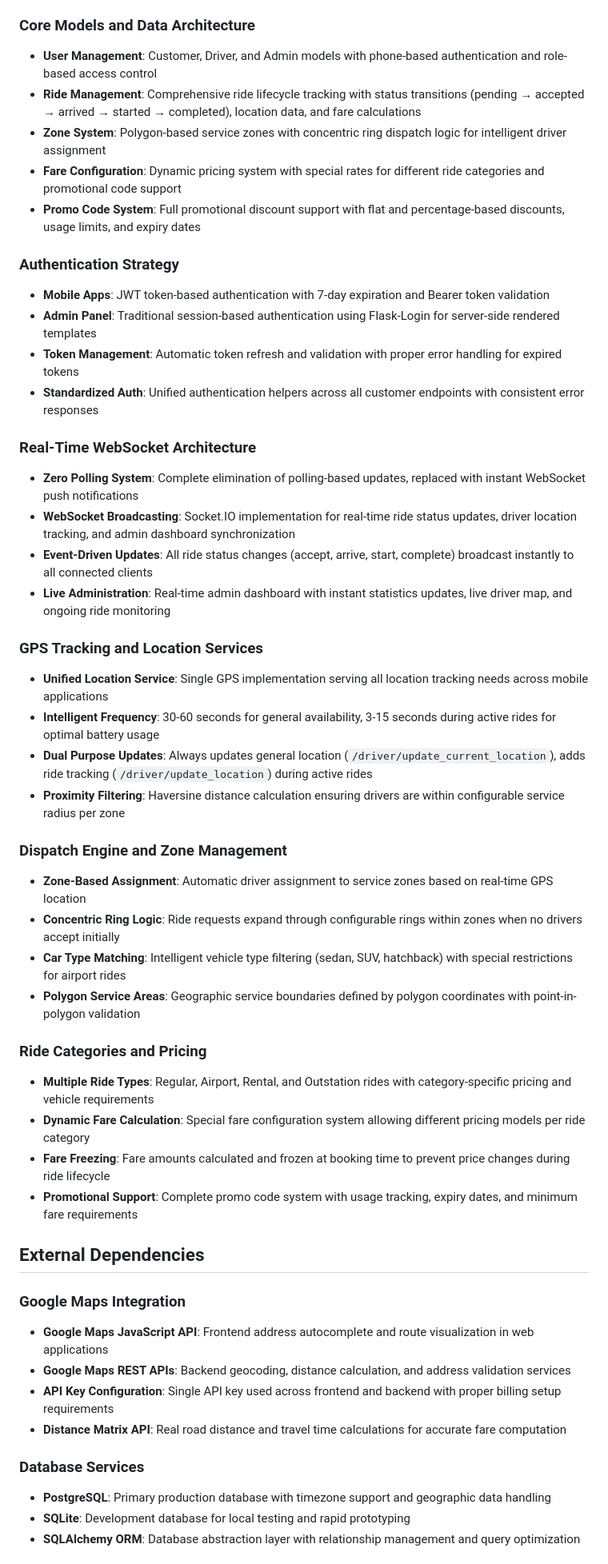
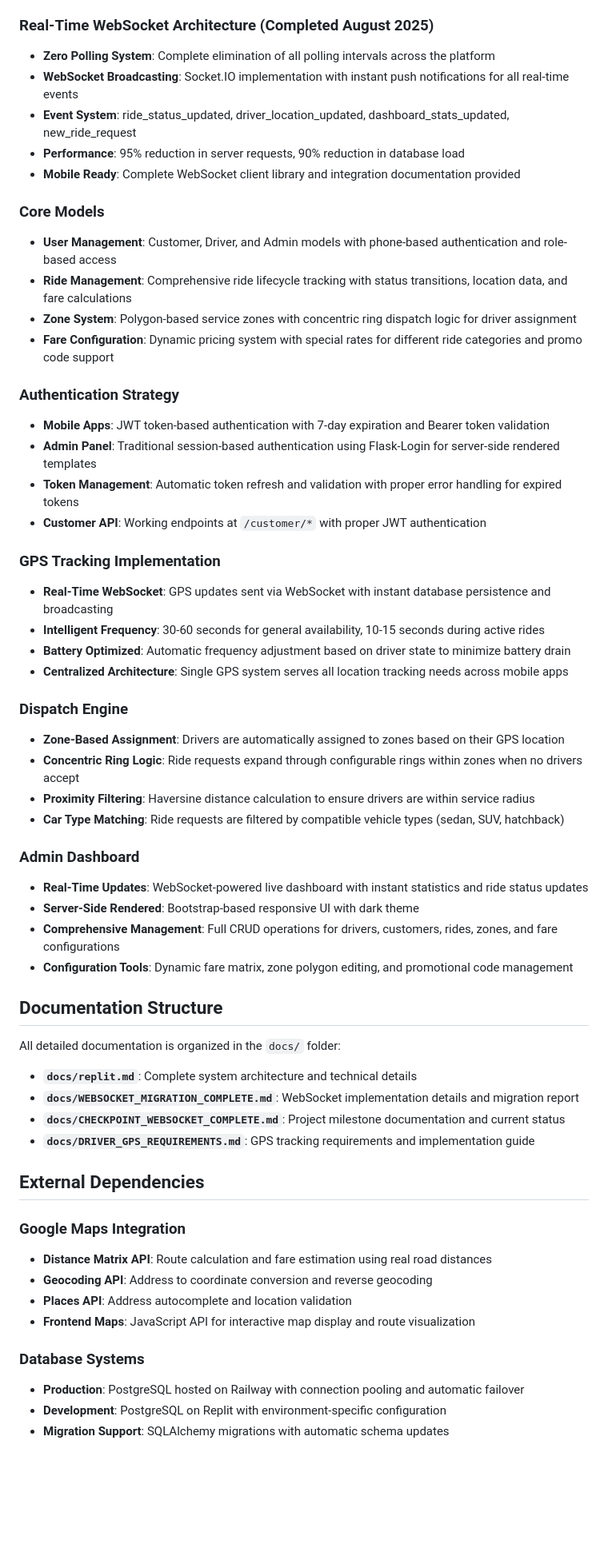
Before and after one commit to A1taxi-Hosur/taxibook-backend, a Markdown page: replit.md, the part around one of its changes. Shown at 80% size. Rendered like a GitHub page; blank space fills up the shorter version.

Commit message:
Update platform overview to include WebSocket migration details
Update replit.md to reflect the completion of the WebSocket migration, detailing the elimination of polling, real-time features, and performance improvements.

Replit-Commit-Author: Agent
Replit-Commit-Session-Id: 44910bd8-31c1-47de-98ea-9434540a172f
Replit-Commit-Checkpoint-Type: full_checkpoint
Replit-Commit-Screenshot-Url: https://storage.googleapis.com/screenshot-production-us-central1/d14f67de-8be5-4bba-8cac-e3f54fd01bde/44910bd8-31c1-47de-98ea-9434540a172f/jVubggi

```diff
--- a/replit.md
+++ b/replit.md
@@ -16,53 +25,62 @@ Preferred communication style: Simple, everyday language.
 - **Authentication**: Dual authentication system - JWT tokens for mobile apps (drivers/customers) and Flask-Login sessions for admin panel
 - **API Design**: RESTful endpoints with standardized JSON responses following `{success: boolean, message: string, data: object}` format
 
-### Core Models and Data Architecture
-- **User Management**: Customer, Driver, and Admin models with phone-based authentication and role-based access control
-- **Ride Management**: Comprehensive ride lifecycle tracking with status transitions (pending → accepted → arrived → started → completed), location data, and fare calculations
-- **Zone System**: Polygon-based service zones with concentric ring dispatch logic for intelligent driver assignment
-- **Fare Configuration**: Dynamic pricing system with special rates for different ride categories and promotional code support
-- **Promo Code System**: Full promotional discount support with flat and percentage-based discounts, usage limits, and expiry dates
+### Real-Time WebSocket Architecture (Completed August 2025)
+- **Zero Polling System**: Complete elimination of all polling intervals across the platform
+- **WebSocket Broadcasting**: Socket.IO implementation with instant push notifications for all real-time events
+- **Event System**: ride_status_updated, driver_location_updated, dashboard_stats_updated, new_ride_request
+- **Performance**: 95% reduction in server requests, 90% reduction in database load
+- **Mobile Ready**: Complete WebSocket client library and integration documentation provided
+
+### Core Models
+- **User Management**: Customer, Driver, and Admin models with phone-based authentication and role-based access
+- **Ride Management**: Comprehensive ride lifecycle tracking with status transitions, location data, and fare calculations
+- **Zone System**: Polygon-based service zones with concentric ring dispatch logic for driver assignment
+- **Fare Configuration**: Dynamic pricing system with special rates for different ride categories and promo code support
 
 ### Authentication Strategy
 - **Mobile Apps**: JWT token-based authentication with 7-day expiration and Bearer token validation
 - **Admin Panel**: Traditional session-based authentication using Flask-Login for server-side rendered templates
 - **Token Management**: Automatic token refresh and validation with proper error handling for expired tokens
-- **Standardized Auth**: Unified authentication helpers across all customer endpoints with consistent error responses
+- **Customer API**: Working endpoints at `/customer/*` with proper JWT authentication
 
-### Real-Time WebSocket Architecture
-- **Zero Polling System**: Complete elimination of polling-based updates, replaced with instant WebSocket push notifications
-- **WebSocket Broadcasting**: Socket.IO implementation for real-time ride status updates, driver location tracking, and admin dashboard synchronization
-- **Event-Driven Updates**: All ride status changes (accept, arrive, start, complete) broadcast instantly to all connected clients
-- **Live Administration**: Real-time admin dashboard with instant statistics updates, live driver map, and ongoing ride monitoring
+### GPS Tracking Implementation
+- **Real-Time WebSocket**: GPS updates sent via WebSocket with instant database persistence and broadcasting
+- **Intelligent Frequency**: 30-60 seconds for general availability, 10-15 seconds during active rides
+- **Battery Optimized**: Automatic frequency adjustment based on driver state to minimize battery drain
+- **Centralized Architecture**: Single GPS system serves all location tracking needs across mobile apps
 
-### GPS Tracking and Location Services
-- **Unified Location Service**: Single GPS implementation serving all location tracking needs across mobile applications
-- **Intelligent Frequency**: 30-60 seconds for general availability, 3-15 seconds during active rides for optimal battery usage
-- **Dual Purpose Updates**: Always updates general location (`/driver/update_current_location`), adds ride tracking (`/driver/update_location`) during active rides
-- **Proximity Filtering**: Haversine distance calculation ensuring drivers are within configurable service radius per zone
+### Dispatch Engine
+- **Zone-Based Assignment**: Drivers are automatically assigned to zones based on their GPS location
+- **Concentric Ring Logic**: Ride requests expand through configurable rings within zones when no drivers accept
+- **Proximity Filtering**: Haversine distance calculation to ensure drivers are within service radius
+- **Car Type Matching**: Ride requests are filtered by compatible vehicle types (sedan, SUV, hatchback)
 
-### Dispatch Engine and Zone Management
-- **Zone-Based Assignment**: Automatic driver assignment to service zones based on real-time GPS location
-- **Concentric Ring Logic**: Ride requests expand through configurable rings within zones when no drivers accept initially
-- **Car Type Matching**: Intelligent vehicle type filtering (sedan, SUV, hatchback) with special restrictions for airport rides
-- **Polygon Service Areas**: Geographic service boundaries defined by polygon coordinates with point-in-polygon validation
+### Admin Dashboard
+- **Real-Time Updates**: WebSocket-powered live dashboard with instant statistics and ride status updates
+- **Server-Side Rendered**: Bootstrap-based responsive UI with dark theme
+- **Comprehensive Management**: Full CRUD operations for drivers, customers, rides, zones, and fare configurations
+- **Configuration Tools**: Dynamic fare matrix, zone polygon editing, and promotional code management
 
-### Ride Categories and Pricing
-- **Multiple Ride Types**: Regular, Airport, Rental, and Outstation rides with category-specific pricing and vehicle requirements
-- **Dynamic Fare Calculation**: Special fare configuration system allowing different pricing models per ride category
-- **Fare Freezing**: Fare amounts calculated and frozen at booking time to prevent price changes during ride lifecycle
-- **Promotional Support**: Complete promo code system with usage tracking, expiry dates, and minimum fare requirements
+## Documentation Structure
+
+All detailed documentation is organized in the `docs/` folder:
+
+- **`docs/replit.md`**: Complete system architecture and technical details
+- **`docs/WEBSOCKET_MIGRATION_COMPLETE.md`**: WebSocket implementation details and migration report
+- **`docs/CHECKPOINT_WEBSOCKET_COMPLETE.md`**: Project milestone documentation and current status
+- **`docs/DRIVER_GPS_REQUIREMENTS.md`**: GPS tracking requirements and implementation guide
 
 ## External Dependencies
 
 ### Google Maps Integration
-- **Google Maps JavaScript API**: Frontend address autocomplete and route visualization in web applications
-- **Google Maps REST APIs**: Backend geocoding, distance calculation, and address validation services
-- **API Key Configuration**: Single API key used across frontend and backend with proper billing setup requirements
-- **Distance Matrix API**: Real road distance and travel time calculations for accurate fare computation
+- **Distance Matrix API**: Route calculation and fare estimation using real road distances
+- **Geocoding API**: Address to coordinate conversion and reverse geocoding
+- **Places API**: Address autocomplete and location validation
+- **Frontend Maps**: JavaScript API for interactive map display and route visualization
 
-### Database Services
-- **PostgreSQL**: Primary production database with timezone support and geographic data handling
-- **SQLite**: Development database for local testing and rapid prototyping
-- **SQLAlchemy ORM**: Database abstraction layer with relationship management and query optimization
+### Database Systems
+- **Production**: PostgreSQL hosted on Railway with connection pooling and automatic failover
+- **Development**: PostgreSQL on Replit with environment-specific configuration
+- **Migration Support**: SQLAlchemy migrations with automatic schema updates
 
```
Also changed, not shown: other parts of replit.md (+36 -15 lines).
